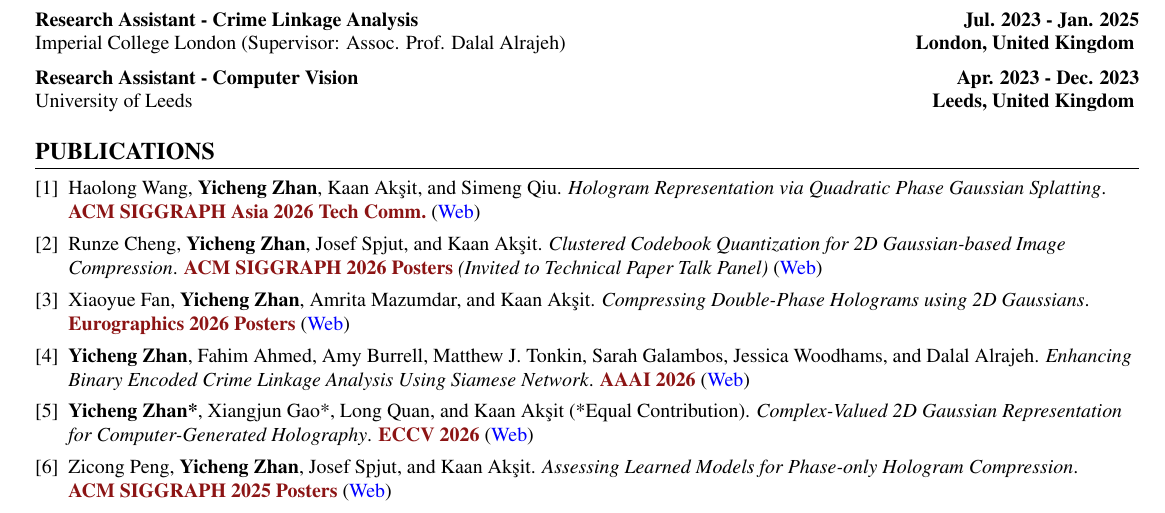
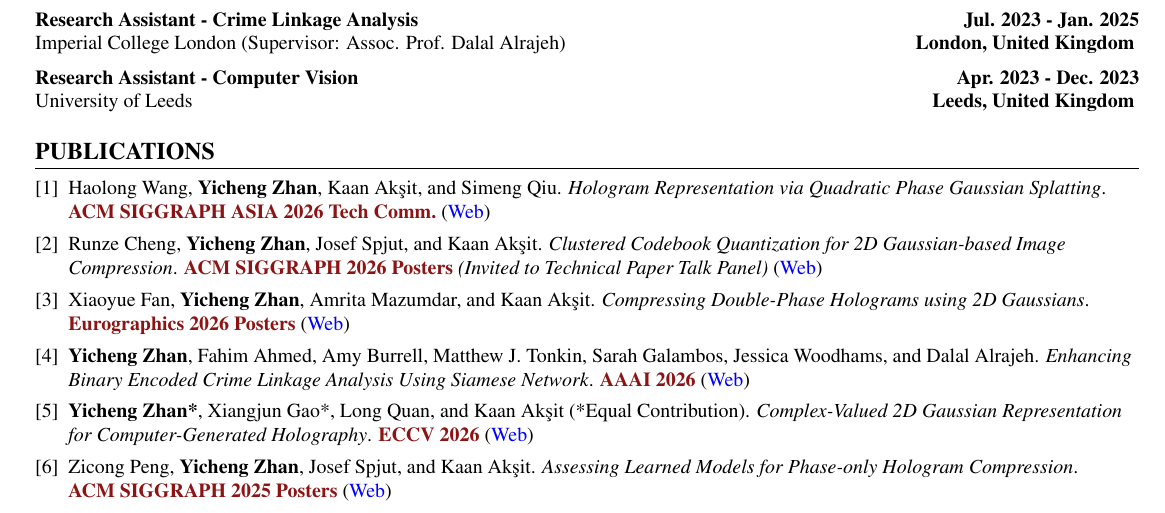
Before and after one commit to AlberTgarY/AlberTgarY.github.io, a LaTeX CV (assets/pdf/my_resume.tex): part of the page, cut so that both start at the same text. Compiled offline with pdfLaTeX.

Commit message:
CV: write SIGGRAPH ASIA in caps for the 2026 paper

```diff
--- a/assets/pdf/my_resume.tex
+++ b/assets/pdf/my_resume.tex
@@ -72,7 +72,7 @@ University of Leeds \hfill \textbf{Leeds, United Kingdom}
 
 \section*{PUBLICATIONS}
 \begin{enumerate}[label={[\arabic*]}, leftmargin=*, before=\raggedright]
-\item Haolong Wang, \textbf{Yicheng Zhan}, Kaan Akşit, and Simeng Qiu. \textit{Hologram Representation via Quadratic Phase Gaussian Splatting}. \mbox{\textcolor{venue}{\textbf{ACM SIGGRAPH Asia 2026 Tech Comm.}}} (\href{https://gsmark36.github.io/complex-valued-quadratic-phase-gaussian/}{Web})
+\item Haolong Wang, \textbf{Yicheng Zhan}, Kaan Akşit, and Simeng Qiu. \textit{Hologram Representation via Quadratic Phase Gaussian Splatting}. \mbox{\textcolor{venue}{\textbf{ACM SIGGRAPH ASIA 2026 Tech Comm.}}} (\href{https://gsmark36.github.io/complex-valued-quadratic-phase-gaussian/}{Web})
 \item Runze Cheng, \textbf{Yicheng Zhan}, Josef Spjut, and Kaan Akşit. \textit{Clustered Codebook Quantization for 2D Gaussian-based Image Compression}. \mbox{\textcolor{venue}{\textbf{ACM SIGGRAPH 2026 Posters}}} \textit{(Invited to Technical Paper Talk Panel)} (\href{https://complightlab.com/publications/clustercodebook2DGS/}{Web})
 \item Xiaoyue Fan, \textbf{Yicheng Zhan}, Amrita Mazumdar, and Kaan Akşit. \textit{Compressing Double-Phase Holograms using 2D Gaussians}. \mbox{\textcolor{venue}{\textbf{Eurographics 2026 Posters}}} (\href{https://complightlab.com/publications/compressing_double_phase_gs/}{Web})
 \item \textbf{Yicheng Zhan}, Fahim Ahmed, Amy Burrell, Matthew J. Tonkin, Sarah Galambos, Jessica Woodhams, and Dalal Alrajeh. \textit{Enhancing Binary Encoded Crime Linkage Analysis Using Siamese Network}. \mbox{\textcolor{venue}{\textbf{AAAI 2026}}} (\href{https://ojs.aaai.org/index.php/AAAI/article/view/41309}{Web})
```
Also changed, not shown: assets/pdf/my_resume.pdf, 1 other file.
